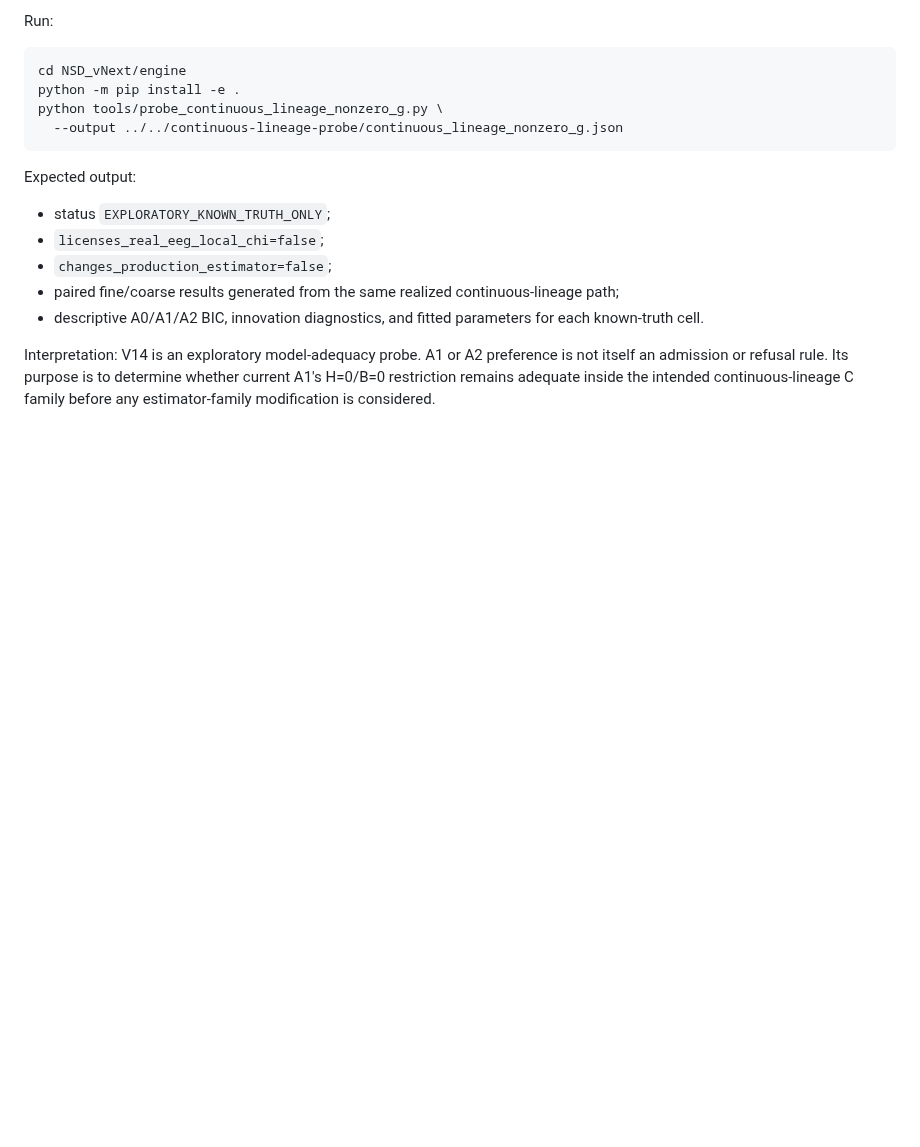
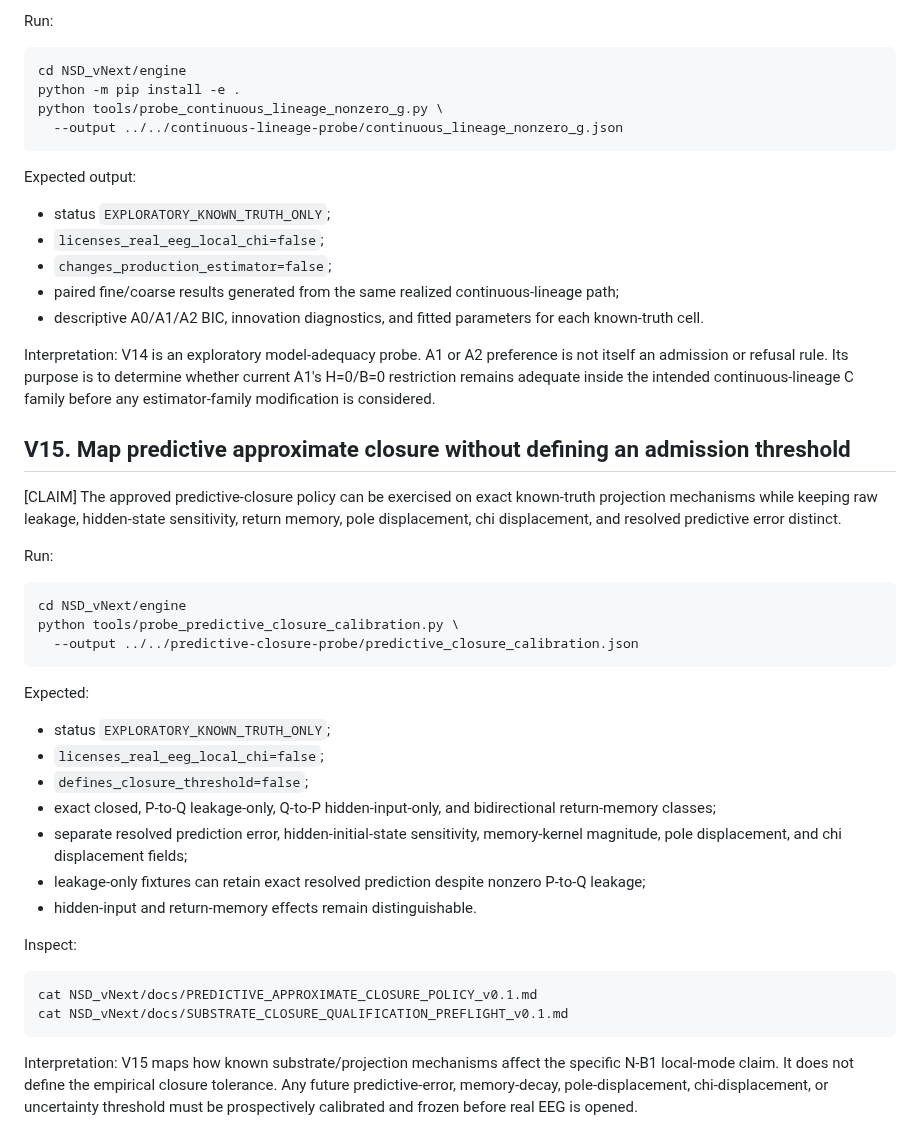
Before and after one commit to SymC-Universe/Biomedical, a Markdown page: NSD_vNext/docs/REPRODUCIBILITY_GUIDE_v0.1.md, the part around the change. GitHub-like rendering; blank space fills up the shorter version.

Commit message:
NSD: add V15 predictive closure calibration map

````diff
--- a/NSD_vNext/docs/REPRODUCIBILITY_GUIDE_v0.1.md
+++ b/NSD_vNext/docs/REPRODUCIBILITY_GUIDE_v0.1.md
@@ -343,3 +343,33 @@ Expected output:
 - descriptive A0/A1/A2 BIC, innovation diagnostics, and fitted parameters for each known-truth cell.
 
 Interpretation: V14 is an exploratory model-adequacy probe. A1 or A2 preference is not itself an admission or refusal rule. Its purpose is to determine whether current A1's H=0/B=0 restriction remains adequate inside the intended continuous-lineage C family before any estimator-family modification is considered.
+
+## V15. Map predictive approximate closure without defining an admission threshold
+
+[CLAIM] The approved predictive-closure policy can be exercised on exact known-truth projection mechanisms while keeping raw leakage, hidden-state sensitivity, return memory, pole displacement, chi displacement, and resolved predictive error distinct.
+
+Run:
+
+```bash
+cd NSD_vNext/engine
+python tools/probe_predictive_closure_calibration.py \
+  --output ../../predictive-closure-probe/predictive_closure_calibration.json
+```
+
+Expected:
+- status `EXPLORATORY_KNOWN_TRUTH_ONLY`;
+- `licenses_real_eeg_local_chi=false`;
+- `defines_closure_threshold=false`;
+- exact closed, P-to-Q leakage-only, Q-to-P hidden-input-only, and bidirectional return-memory classes;
+- separate resolved prediction error, hidden-initial-state sensitivity, memory-kernel magnitude, pole displacement, and chi displacement fields;
+- leakage-only fixtures can retain exact resolved prediction despite nonzero P-to-Q leakage;
+- hidden-input and return-memory effects remain distinguishable.
+
+Inspect:
+
+```bash
+cat NSD_vNext/docs/PREDICTIVE_APPROXIMATE_CLOSURE_POLICY_v0.1.md
+cat NSD_vNext/docs/SUBSTRATE_CLOSURE_QUALIFICATION_PREFLIGHT_v0.1.md
+```
+
+Interpretation: V15 maps how known substrate/projection mechanisms affect the specific N-B1 local-mode claim. It does not define the empirical closure tolerance. Any future predictive-error, memory-decay, pole-displacement, chi-displacement, or uncertainty threshold must be prospectively calibrated and frozen before real EEG is opened.
````
